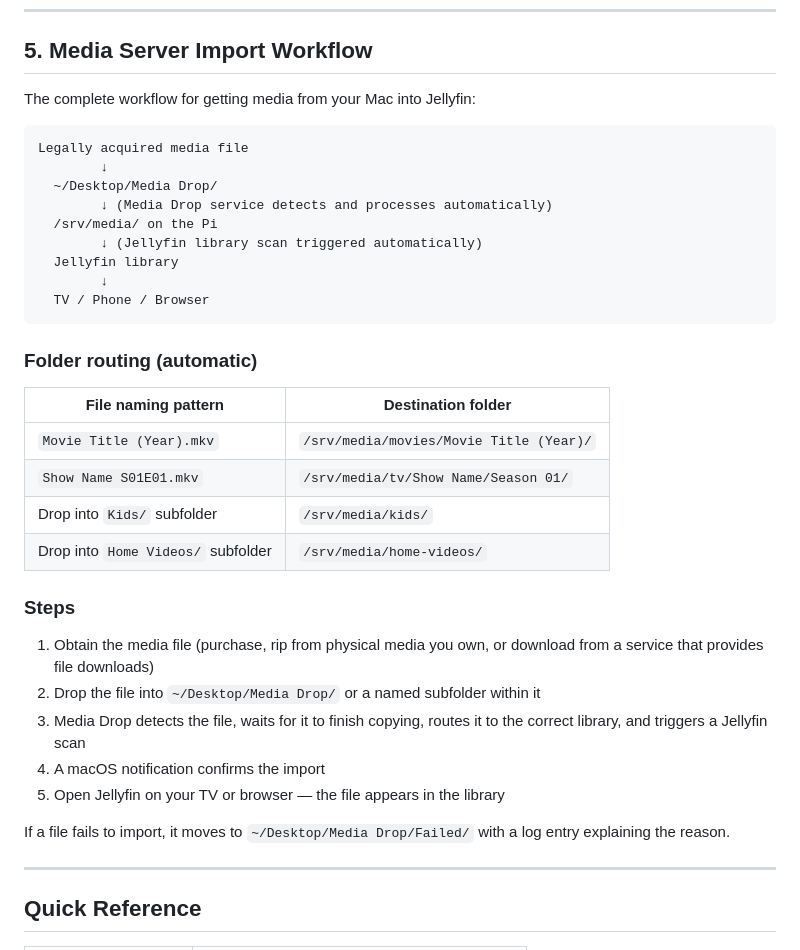
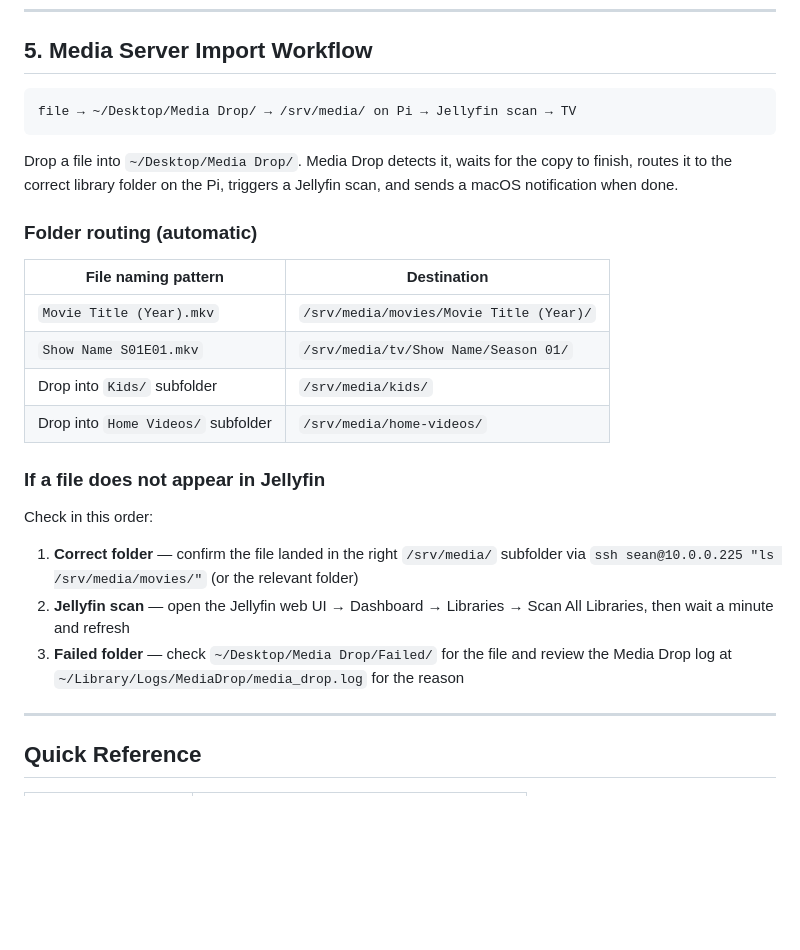
Before and after one commit to Doggo215/Sean-Media-Server, a Markdown page: PRIVACY_AND_SAFE_DOWNLOADS.md, the part around the change. Rendered like a GitHub page; blank space fills up the shorter version.

Commit message:
docs: confirm import workflow in PRIVACY_AND_SAFE_DOWNLOADS.md
Tightened the Media Server import section to the confirmed path
(file → Media Drop → /srv/media → Jellyfin → TV), simplified the
folder routing table, and added a 3-step troubleshooting checklist
for files that don't appear in Jellyfin.

Co-Authored-By: Claude Sonnet 4.6 <noreply@anthropic.com>

````diff
--- a/PRIVACY_AND_SAFE_DOWNLOADS.md
+++ b/PRIVACY_AND_SAFE_DOWNLOADS.md
@@ -135,38 +135,28 @@ Local hostname resolution (`media-server.local`) uses mDNS/Bonjour, not external
 
 ## 5. Media Server Import Workflow
 
-The complete workflow for getting media from your Mac into Jellyfin:
+```
+file → ~/Desktop/Media Drop/ → /srv/media/ on Pi → Jellyfin scan → TV
+```
 
-```
-Legally acquired media file
-        ↓
-  ~/Desktop/Media Drop/
-        ↓ (Media Drop service detects and processes automatically)
-  /srv/media/ on the Pi
-        ↓ (Jellyfin library scan triggered automatically)
-  Jellyfin library
-        ↓
-  TV / Phone / Browser
-```
+Drop a file into `~/Desktop/Media Drop/`. Media Drop detects it, waits for the copy to finish, routes it to the correct library folder on the Pi, triggers a Jellyfin scan, and sends a macOS notification when done.
 
 ### Folder routing (automatic)
 
-| File naming pattern | Destination folder |
+| File naming pattern | Destination |
 |---|---|
 | `Movie Title (Year).mkv` | `/srv/media/movies/Movie Title (Year)/` |
 | `Show Name S01E01.mkv` | `/srv/media/tv/Show Name/Season 01/` |
 | Drop into `Kids/` subfolder | `/srv/media/kids/` |
 | Drop into `Home Videos/` subfolder | `/srv/media/home-videos/` |
 
-### Steps
+### If a file does not appear in Jellyfin
 
-1. Obtain the media file (purchase, rip from physical media you own, or download from a service that provides file downloads)
-2. Drop the file into `~/Desktop/Media Drop/` or a named subfolder within it
-3. Media Drop detects the file, waits for it to finish copying, routes it to the correct library, and triggers a Jellyfin scan
-4. A macOS notification confirms the import
-5. Open Jellyfin on your TV or browser — the file appears in the library
+Check in this order:
 
-If a file fails to import, it moves to `~/Desktop/Media Drop/Failed/` with a log entry explaining the reason.
+1. **Correct folder** — confirm the file landed in the right `/srv/media/` subfolder via `ssh sean@10.0.0.225 "ls /srv/media/movies/"` (or the relevant folder)
+2. **Jellyfin scan** — open the Jellyfin web UI → Dashboard → Libraries → Scan All Libraries, then wait a minute and refresh
+3. **Failed folder** — check `~/Desktop/Media Drop/Failed/` for the file and review the Media Drop log at `~/Library/Logs/MediaDrop/media_drop.log` for the reason
 
 ---
 
````
